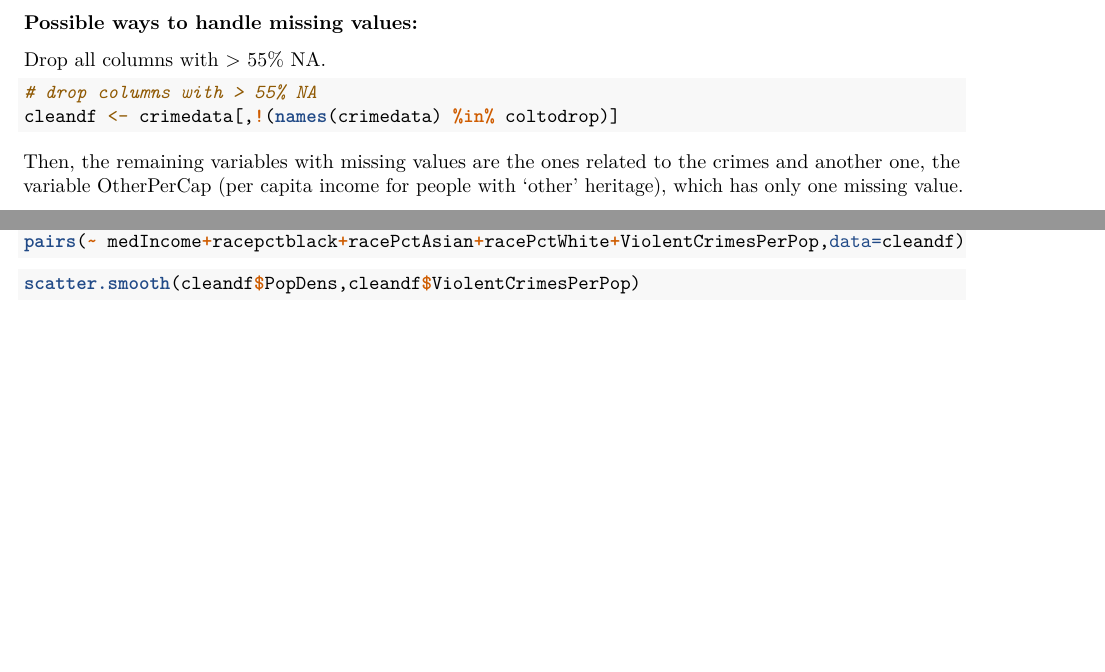
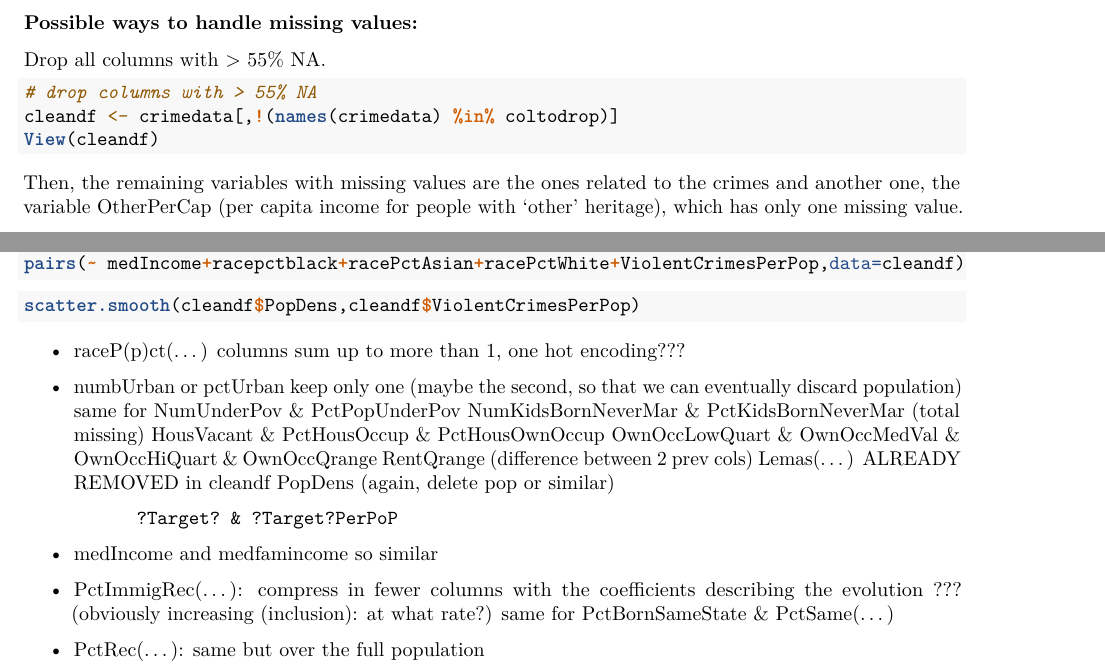
Before and after one commit to Gittyeam/SL-B, an R Markdown document (stat learn project.Rmd): two parts of pages 2 and 3 of 3, joined at a grey line, cut so that both start at the same text, the shorter picture padded with empty space. Rendered offline with R 4.5, knitr and Pandoc, then LaTeX, with nearby package versions; the code chunks are not run, so their results and figures are left out.

Commit message:
Update stat learn project.Rmd

````diff
--- a/stat learn project.Rmd
+++ b/stat learn project.Rmd
@@ -86,6 +86,7 @@ Drop all columns with > 55% NA.
 ```{r}
 # drop columns with > 55% NA
 cleandf <- crimedata[,!(names(crimedata) %in% coltodrop)]
+View(cleandf)
 ```
 
 Then, the remaining variables with missing values are the ones related to the crimes and another one, the variable OtherPerCap (per
@@ -166,3 +167,18 @@ pairs(~ medIncome+racepctblack+racePctAsian+racePctWhite+ViolentCrimesPerPop,dat
 ```{r}
 scatter.smooth(cleandf$PopDens,cleandf$ViolentCrimesPerPop)
 ```
+* raceP(p)ct(...) columns sum up to more than 1, one hot encoding???
+* numbUrban or pctUrban keep only one (maybe the second, so that we can eventually discard population)
+  same for  NumUnderPov & PctPopUnderPov
+            NumKidsBornNeverMar & PctKidsBornNeverMar (total missing)
+            HousVacant & PctHousOccup & PctHousOwnOccup
+            OwnOccLowQuart & OwnOccMedVal & OwnOccHiQuart & OwnOccQrange
+            RentQrange (difference between 2 prev cols)
+            Lemas(...) ALREADY REMOVED in cleandf
+            PopDens (again, delete pop or similar)
+
+            ?Target? & ?Target?PerPoP
+* medIncome and medfamincome so similar
+* PctImmigRec(...): compress in fewer columns with the coefficients describing the evolution ??? (obviously increasing (inclusion): at what rate?)
+  same for PctBornSameState & PctSame(...)
+* PctRec(...): same but over the full population
````
